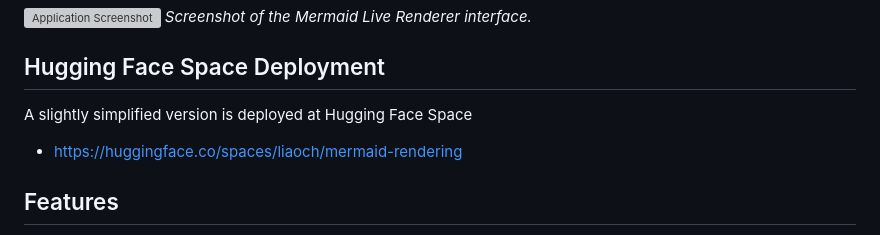
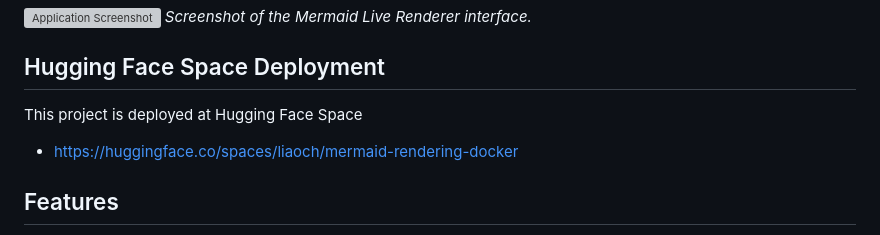
Before and after one commit to chunhualiao/mermaid-rendering, a Markdown page: README.md, the part around the change. Rendered like a GitHub page; grey boxes are pictures that could not be loaded.

Commit message:
Update README.md to mention live deployment at Hugging Face Space

```diff
--- a/README.md
+++ b/README.md
@@ -22,8 +22,8 @@ This Flask application provides a web interface for rendering diagrams from [Mer
 
 ## Hugging Face Space Deployment
 
-A slightly simplified version is deployed at Hugging Face Space
-* https://huggingface.co/spaces/liaoch/mermaid-rendering
+This project is deployed at Hugging Face Space
+* https://huggingface.co/spaces/liaoch/mermaid-rendering-docker
 
 ## Features
 
```
